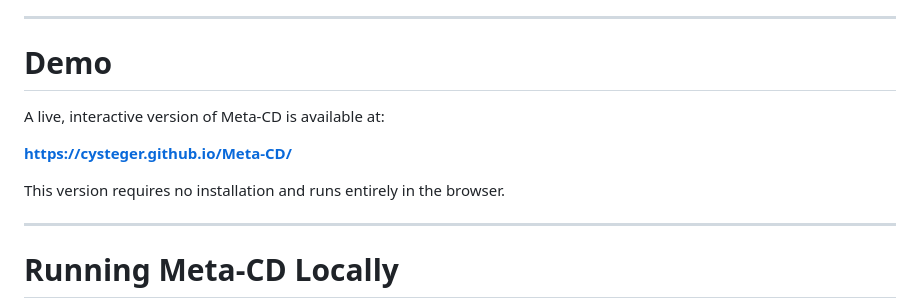
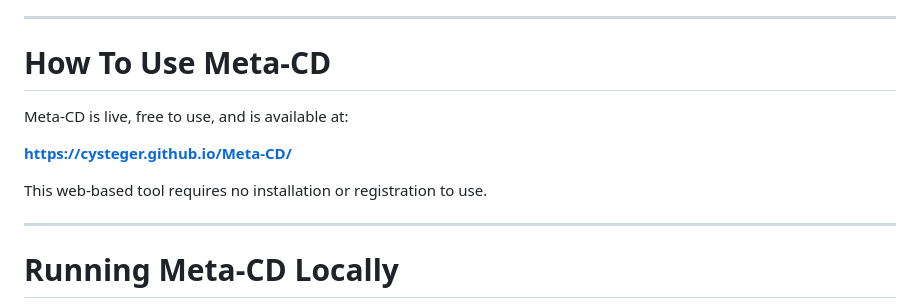
Before and after one commit to cysteger/Meta-CD, a Markdown page: README.md, the part around the change. Rendered like a GitHub page.

```diff
--- a/README.md
+++ b/README.md
@@ -78,13 +78,13 @@ A depth × abundance matrix is generated to help users quickly evaluate:
 
 ---
 
-# Demo
+# How To Use Meta-CD
 
-A live, interactive version of Meta‑CD is available at:
+Meta‑CD is live, free to use, and is available at:
 
 **https://cysteger.github.io/Meta-CD/**
 
-This version requires no installation and runs entirely in the browser.
+This web-based tool requires no installation or registration to use.
 
 ---
 
```
